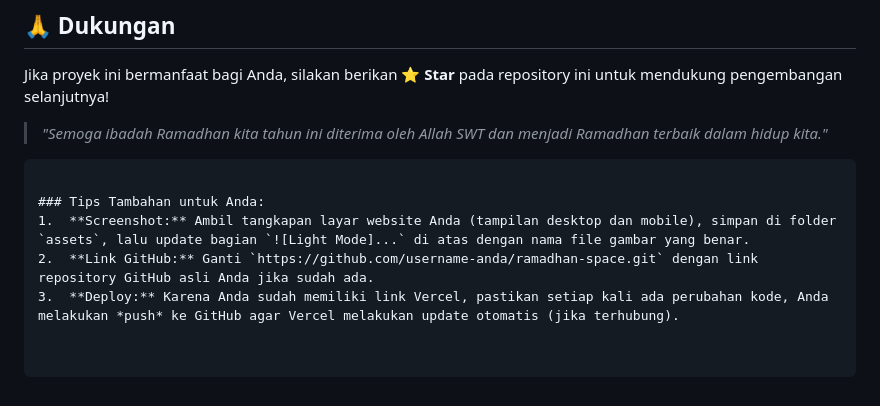
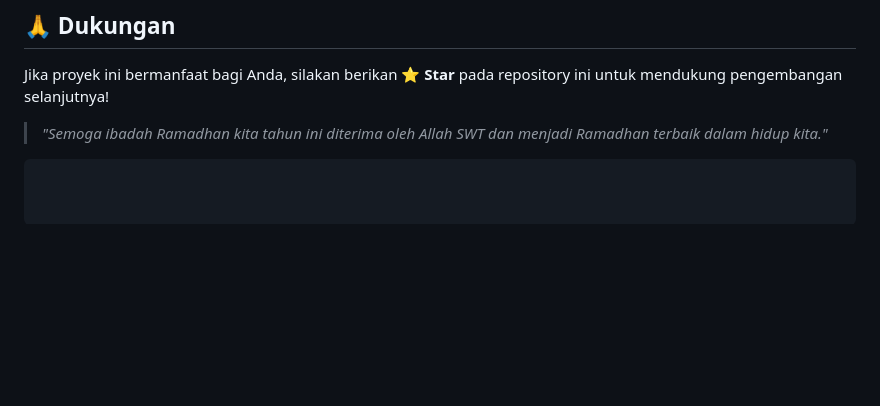
Before and after one commit to Reswn/RAMADAN-C6--RAMaDAN-PORTAL, a Markdown page: README.md, the part around the change. GitHub-like rendering; blank space fills up the shorter version.

````diff
--- a/README.md
+++ b/README.md
@@ -362,8 +362,3 @@ Jika proyek ini bermanfaat bagi Anda, silakan berikan ⭐ **Star** pada reposito
 
 > *"Semoga ibadah Ramadhan kita tahun ini diterima oleh Allah SWT dan menjadi Ramadhan terbaik dalam hidup kita."*
 ```
-
-### Tips Tambahan untuk Anda:
-1.  **Screenshot:** Ambil tangkapan layar website Anda (tampilan desktop dan mobile), simpan di folder `assets`, lalu update bagian `![Light Mode]...` di atas dengan nama file gambar yang benar.
-2.  **Link GitHub:** Ganti `https://github.com/username-anda/ramadhan-space.git` dengan link repository GitHub asli Anda jika sudah ada.
-3.  **Deploy:** Karena Anda sudah memiliki link Vercel, pastikan setiap kali ada perubahan kode, Anda melakukan *push* ke GitHub agar Vercel melakukan update otomatis (jika terhubung).
````
